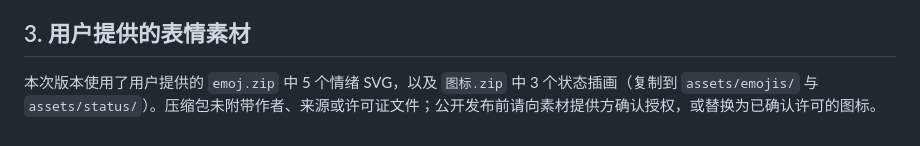
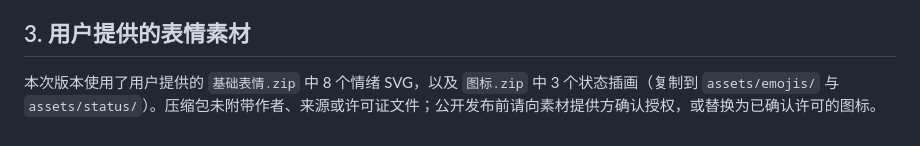
Before and after one commit to ShDH-CMYK/heikesong-zuopin, a Markdown page: THIRD_PARTY_NOTICES.md, the part around the change. Drawn GitHub-style.

Commit message:
feat: use confirmed base emoji set in replies

```diff
--- a/THIRD_PARTY_NOTICES.md
+++ b/THIRD_PARTY_NOTICES.md
@@ -63,4 +63,4 @@ SOFTWARE.
 
 ## 3. 用户提供的表情素材
 
-本次版本使用了用户提供的 `emoj.zip` 中 5 个情绪 SVG，以及 `图标.zip` 中 3 个状态插画（复制到 `assets/emojis/` 与 `assets/status/`）。压缩包未附带作者、来源或许可证文件；公开发布前请向素材提供方确认授权，或替换为已确认许可的图标。
+本次版本使用了用户提供的 `基础表情.zip` 中 8 个情绪 SVG，以及 `图标.zip` 中 3 个状态插画（复制到 `assets/emojis/` 与 `assets/status/`）。压缩包未附带作者、来源或许可证文件；公开发布前请向素材提供方确认授权，或替换为已确认许可的图标。
```
